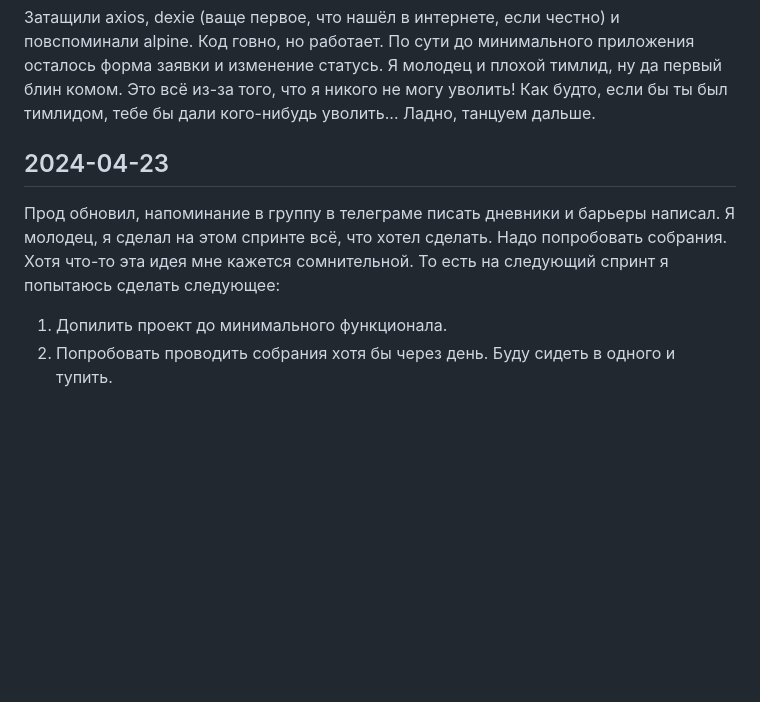
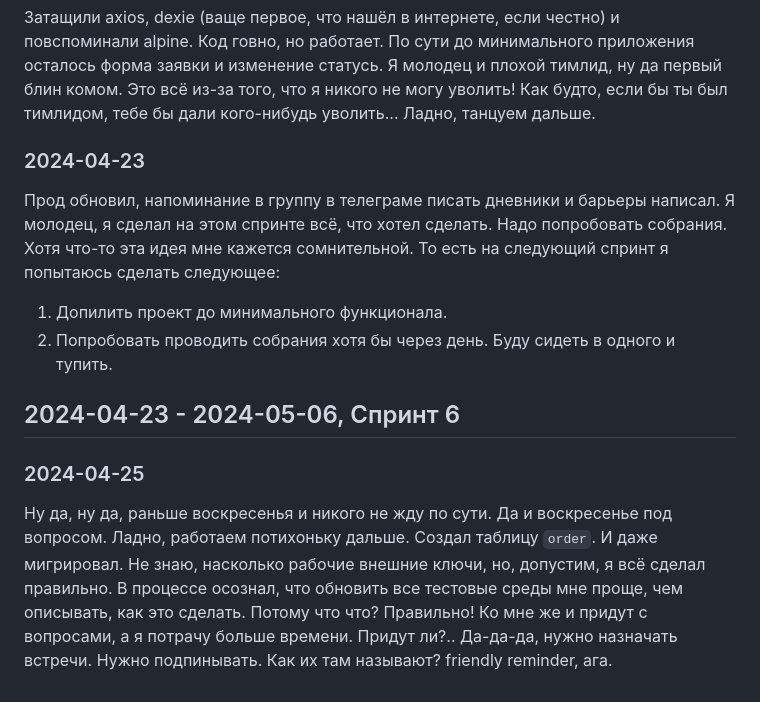
Before and after one commit to grspectre/application-accounting-system, a Markdown page: development_notebooks/shanaurin_notebook.md, the part around the change. GitHub-like rendering; blank space fills up the shorter version.

Commit message:
task 11 notebook record 2024-04-25

```diff
--- a/development_notebooks/shanaurin_notebook.md
+++ b/development_notebooks/shanaurin_notebook.md
@@ -95,9 +95,15 @@
 
 Затащили axios, dexie (ваще первое, что нашёл в интернете, если честно) и повспоминали alpine. Код говно, но работает. По сути до минимального приложения осталось форма заявки и изменение статусь. Я молодец и плохой тимлид, ну да первый блин комом. Это всё из-за того, что я никого не могу уволить! Как будто, если бы ты был тимлидом, тебе бы дали кого-нибудь уволить... Ладно, танцуем дальше.
 
-## 2024-04-23
+### 2024-04-23
 
 Прод обновил, напоминание в группу в телеграме писать дневники и барьеры написал. Я молодец, я сделал на этом спринте всё, что хотел сделать. Надо попробовать собрания. Хотя что-то эта идея мне кажется сомнительной. То есть на следующий спринт я попытаюсь сделать следующее:
 
 1. Допилить проект до минимального функционала.
 2. Попробовать проводить собрания хотя бы через день. Буду сидеть в одного и тупить.
+
+## 2024-04-23 - 2024-05-06, Спринт 6
+
+### 2024-04-25
+
+Ну да, ну да, раньше воскресенья и никого не жду по сути. Да и воскресенье под вопросом. Ладно, работаем потихоньку дальше. Создал таблицу `order`. И даже мигрировал. Не знаю, насколько рабочие внешние ключи, но, допустим, я всё сделал правильно. В процессе осознал, что обновить все тестовые среды мне проще, чем описывать, как это сделать. Потому что что? Правильно! Ко мне же и придут с вопросами, а я потрачу больше времени. Придут ли?.. Да-да-да, нужно назначать встречи. Нужно подпинывать. Как их там называют? friendly reminder, ага.
```
